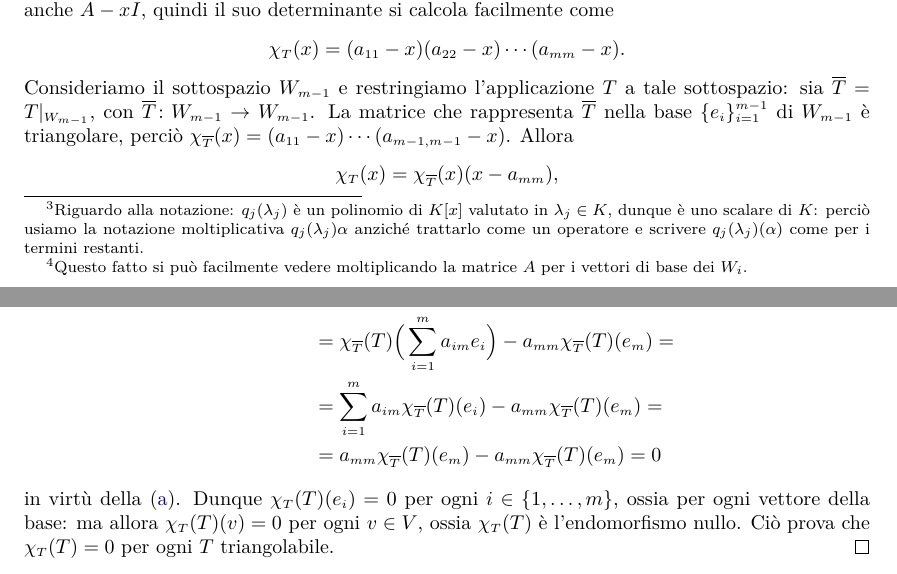
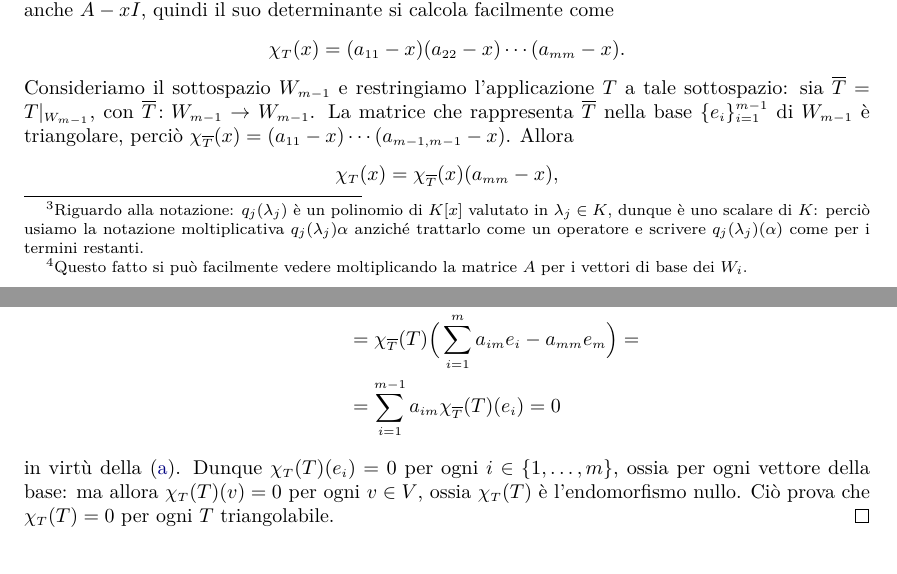
Before and after one commit to phaerrax/geometria, a LaTeX book (geometria.tex, which reads chapters/diagonalizzazione.tex): two parts of pages 11 and 12 of 12, joined at a grey line, cut so that both start at the same text. Compiled offline with pdfLaTeX.

Commit message:
Corretta la dimostrazione del teorema di C.-H.
È stato corretto un segno nel polinomio caratteristico di T (da
"x-a_{mm}" in "a_{mm}-x") e semplificata l'ultima equazione (del
polinomio caratteristico che è nullo sull'ultimo elemento della base).

```diff
--- a/chapters/diagonalizzazione.tex
+++ b/chapters/diagonalizzazione.tex
@@ -493,7 +493,7 @@ La dimostrazione generale è però difficile; qui vediamo il teorema solo per en
 	La matrice che rappresenta $\overline{T}$ nella base $\{e_i\}_{i=1}^{m-1}$ di $W_{m-1}$ è triangolare, perciò $\chi_{\overline{T}}(x)=(a_{11}-x)\cdots(a_{m-1,m-1}-x)$.
 	Allora
 	\begin{equation*}
-		\chi_T(x) = \chi_{\overline{T}}(x)(x-a_{mm}),
+		\chi_T(x) = \chi_{\overline{T}}(x)(a_{mm}-x),
 	\end{equation*}
 	e se valutiamo tale polinomio in $T$ e lo applichiamo agli elementi $e_i$ della base, risulta
 	\begin{equation*}
@@ -513,10 +513,8 @@ La dimostrazione generale è però difficile; qui vediamo il teorema solo per en
 	\begin{equation*}
 		\begin{split}
 			\chi_T(T)(e_m)&=\chi_{\overline{T}}(T)(T-a_{mm}I)(e_m)=\\
-			&=\chi_{\overline{T}}(T)T(e_m)-a_{mm}\chi_{\overline{T}}(T)(e_m)=\\
-			&=\chi_{\overline{T}}(T)\Big(\sum_{i=1}^ma_{im}e_i\Big)-a_{mm}\chi_{\overline{T}}(T)(e_m)=\\
-			&=\sum_{i=1}^ma_{im}\chi_{\overline{T}}(T)(e_i)-a_{mm}\chi_{\overline{T}}(T)(e_m)=\\
-			&=a_{mm}\chi_{\overline{T}}(T)(e_m)-a_{mm}\chi_{\overline{T}}(T)(e_m)=0
+			&=\chi_{\overline{T}}(T)\Big(\sum_{i=1}^ma_{im}e_i-a_{mm}e_m\Big)=\\
+			&=\sum_{i=1}^{m-1}a_{im}\chi_{\overline{T}}(T)(e_i)=0
 		\end{split}
 	\end{equation*}
 	in virtù della \eqref{eqdim:cayley-hamilton1}.
```
Also changed, not shown: geometria.pdf, chapters/diagonalizzazione.tex (1 more changed lines).
